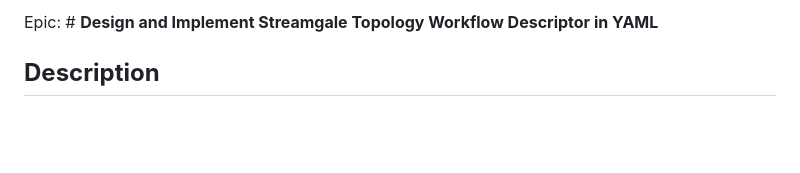
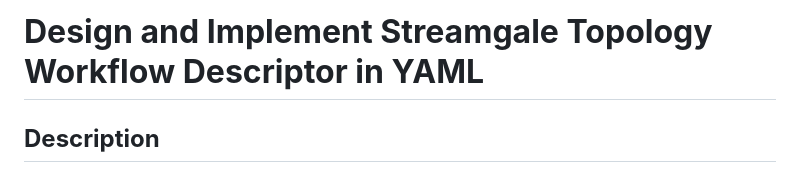
Before and after one commit to zenforcode/streamgale, a Markdown page: design/topology.md, the part around the change. GitHub-like rendering; blank space fills up the shorter version.

```diff
--- a/design/topology.md
+++ b/design/topology.md
@@ -1,4 +1,4 @@
-Epic: # **Design and Implement Streamgale Topology  Workflow Descriptor in YAML**
+# **Design and Implement Streamgale Topology  Workflow Descriptor in YAML**
 
 ## **Description**
 
```
